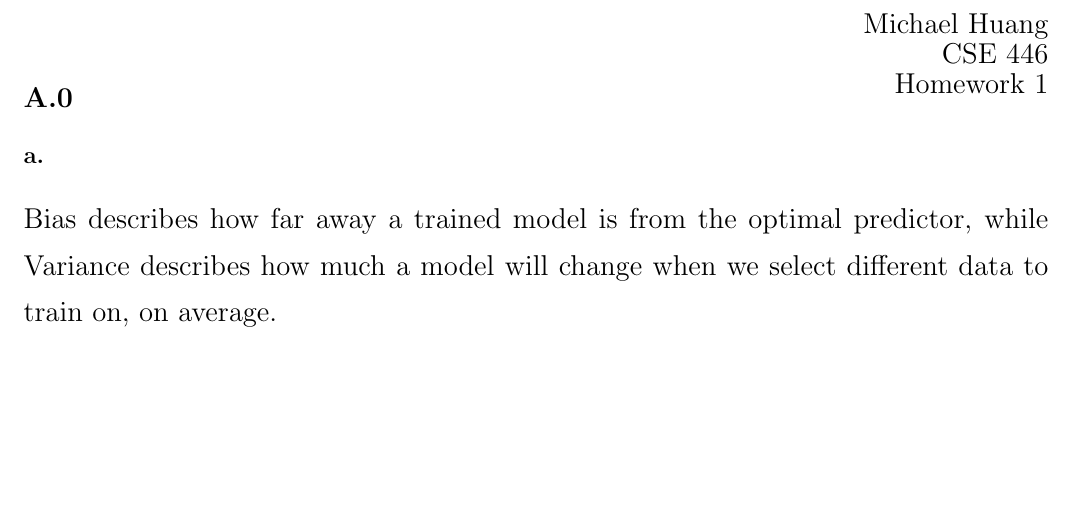
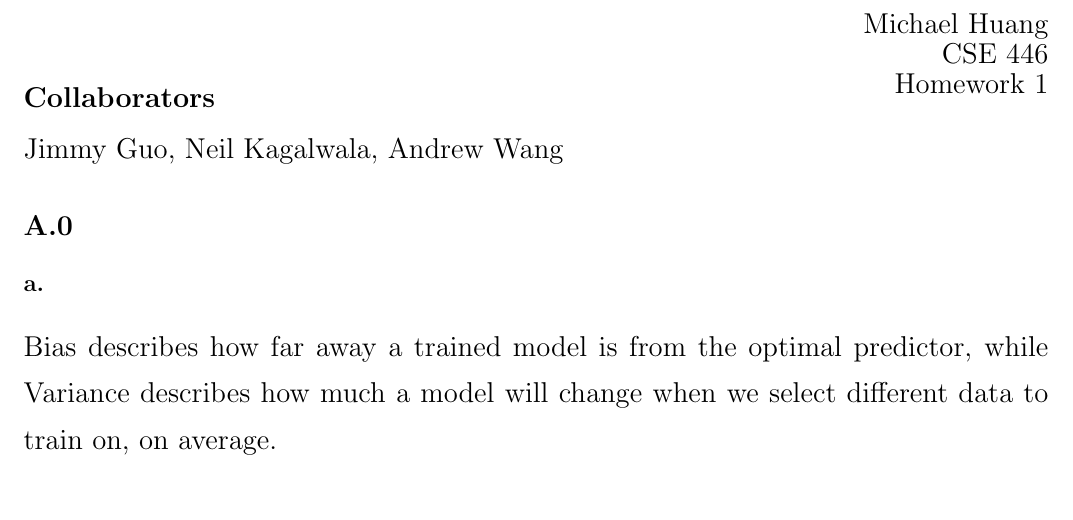
Before and after one commit to michaelghuang19/cse446, a LaTeX problem sheet (hw1/cse446hw1.tex): part of page 1 of 20, cut so that both start at the same text, the shorter picture padded with empty space. Compiled offline with pdfLaTeX.

Commit message:
added collaborators

```diff
--- a/hw1/cse446hw1.tex
+++ b/hw1/cse446hw1.tex
@@ -45,6 +45,11 @@
 \begin{document}
 
 \thispagestyle{firstpageheader}
+
+\section*{Collaborators}
+{\Large
+Jimmy Guo, Neil Kagalwala, Andrew Wang
+}
 
 \section*{A.0}
 {\Large
```
